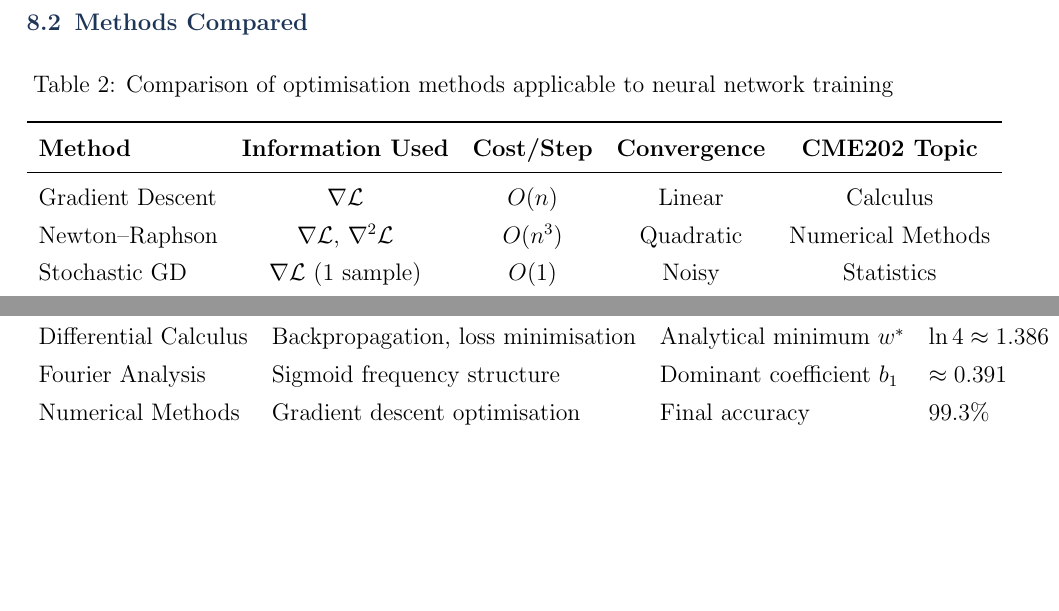
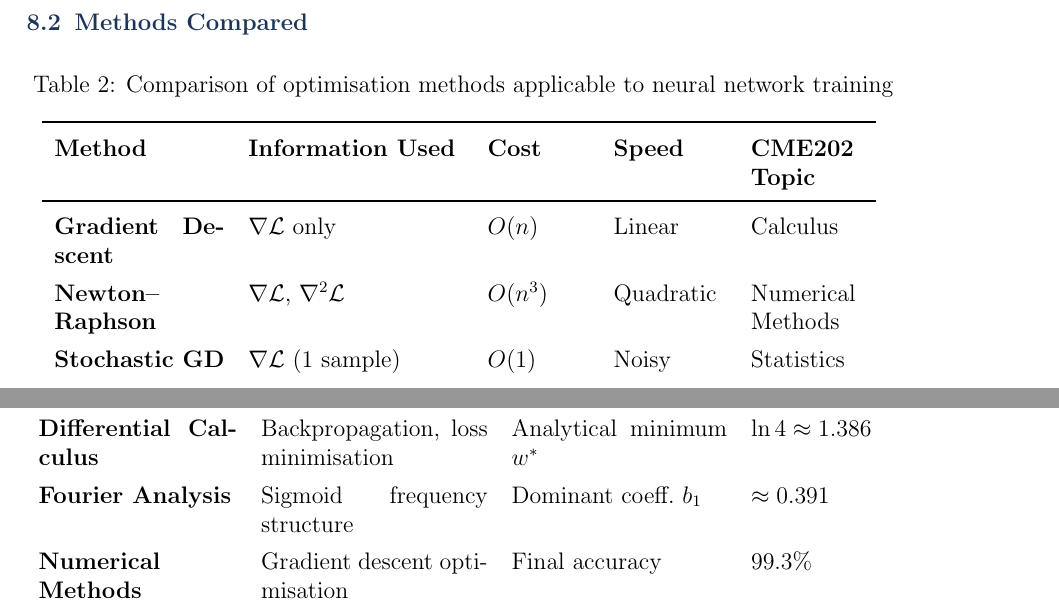
Before and after one commit to harshalharshalvakharia-droid/maths-project, a LaTeX document (docs/CME202_NeuralNetwork_Report.tex): two parts of pages 18 and 23 of 29, joined at a grey line, cut so that both start at the same text, the shorter picture padded with empty space. Compiled offline with pdfLaTeX.

Commit message:
Debugged all codes and Files

```diff
--- a/docs/CME202_NeuralNetwork_Report.tex
+++ b/docs/CME202_NeuralNetwork_Report.tex
@@ -517,13 +515,13 @@ The loss function $\mathcal{L}(\mathbf{W})$ for a neural network is a compositio
   \centering
   \caption{Comparison of optimisation methods applicable to neural network training}
   \renewcommand{\arraystretch}{1.3}
-  \begin{tabular}{lcccc}
+  \begin{tabular}{>{\bfseries}p{3cm} p{3.8cm} p{1.8cm} p{2cm} p{2cm}}
     \toprule
-    \textbf{Method} & \textbf{Information Used} & \textbf{Cost/Step} & \textbf{Convergence} & \textbf{CME202 Topic}\\
+    \textbf{Method} & \textbf{Information Used} & \textbf{Cost} & \textbf{Speed} & \textbf{CME202 Topic}\\
     \midrule
-    Gradient Descent    & $\nabla\mathcal{L}$                        & $O(n)$   & Linear    & Calculus \\
-    Newton--Raphson     & $\nabla\mathcal{L}$, $\nabla^2\mathcal{L}$ & $O(n^3)$ & Quadratic & Numerical Methods \\
-    Stochastic GD       & $\nabla\mathcal{L}$ (1 sample)             & $O(1)$   & Noisy     & Statistics \\
+    Gradient Descent    & $\nabla\mathcal{L}$ only                   & $O(n)$   & Linear    & Calculus \\[2pt]
+    Newton--Raphson     & $\nabla\mathcal{L}$, $\nabla^2\mathcal{L}$ & $O(n^3)$ & Quadratic & Numerical Methods \\[2pt]
+    Stochastic GD       & $\nabla\mathcal{L}$ (1 sample)             & $O(1)$   & Noisy     & Statistics \\[2pt]
     Mini-batch GD       & $\nabla\mathcal{L}$ (batch $b$)            & $O(b)$   & Practical & Linear Algebra \\
     \bottomrule
   \end{tabular}
@@ -656,14 +654,14 @@ The 99.3\% accuracy achieved on the XOR problem was not produced by a library do
   \centering
   \caption{Mathematics topics and their role in neural network training}
   \renewcommand{\arraystretch}{1.3}
-  \begin{tabular}{llll}
+  \begin{tabular}{>{\bfseries}p{3.5cm} p{4cm} p{3.8cm} p{2.5cm}}
     \toprule
     \textbf{CME202 Topic} & \textbf{Role in Neural Network} & \textbf{Key Result} & \textbf{Value} \\
     \midrule
-    Linear Algebra        & Forward pass, weight analysis      & Condition number $\kappa$ & $\approx 1.73$ \\
-    Differential Calculus & Backpropagation, loss minimisation & Analytical minimum $w^*$ & $\ln 4 \approx 1.386$ \\
-    Fourier Analysis      & Sigmoid frequency structure        & Dominant coefficient $b_1$ & $\approx 0.391$ \\
-    Numerical Methods     & Gradient descent optimisation      & Final accuracy & $99.3\%$ \\
+    Linear Algebra        & Forward pass, weight analysis      & Condition number $\kappa$   & $\approx 1.73$ \\[2pt]
+    Differential Calculus & Backpropagation, loss minimisation & Analytical minimum $w^*$   & $\ln 4 \approx 1.386$ \\[2pt]
+    Fourier Analysis      & Sigmoid frequency structure        & Dominant coeff.\ $b_1$     & $\approx 0.391$ \\[2pt]
+    Numerical Methods     & Gradient descent optimisation      & Final accuracy              & $99.3\%$ \\
     \bottomrule
   \end{tabular}
   \label{tab:summary}
```
Also changed, not shown: docs/maths_project.pdf (deleted), results/maths_project.pdf (added), docs/CME202_NeuralNetwork_Report.tex (27 more changed lines), 1 other file.
